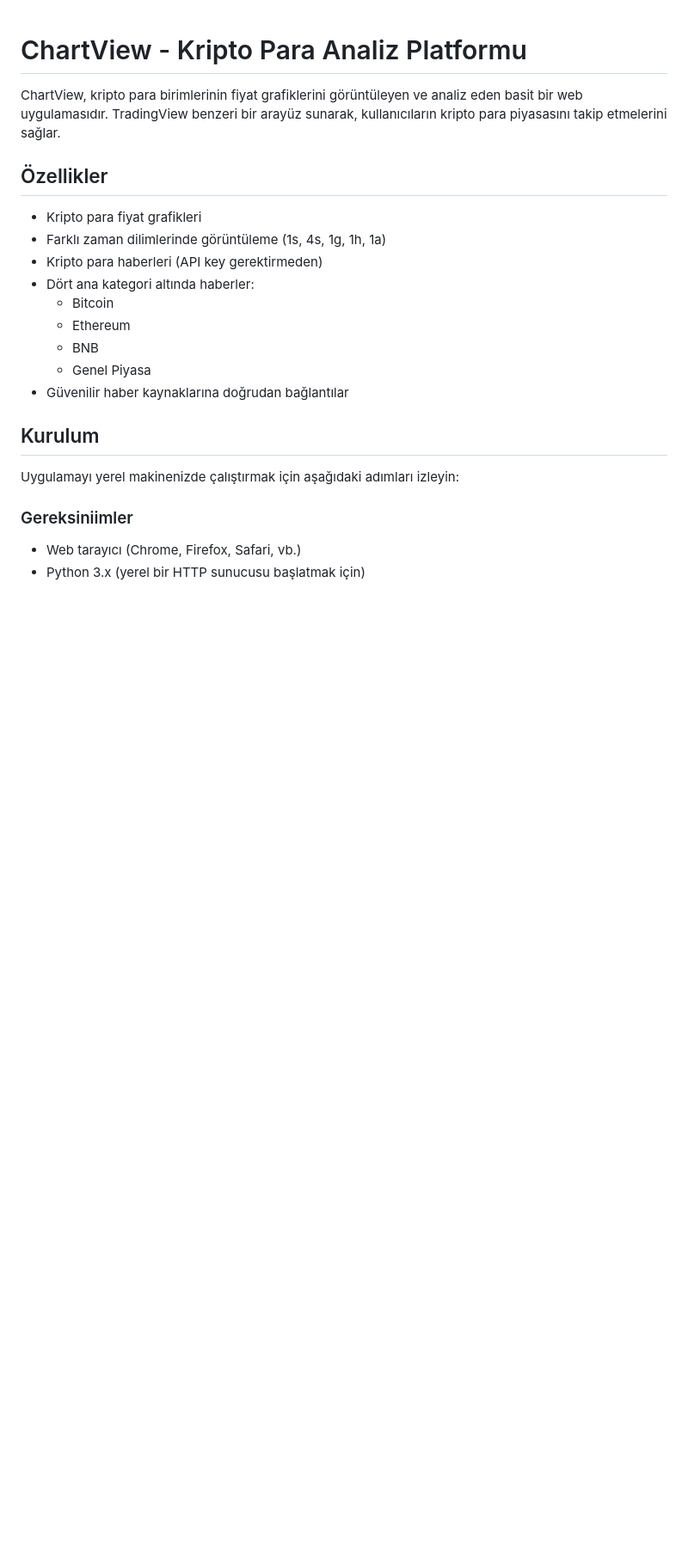
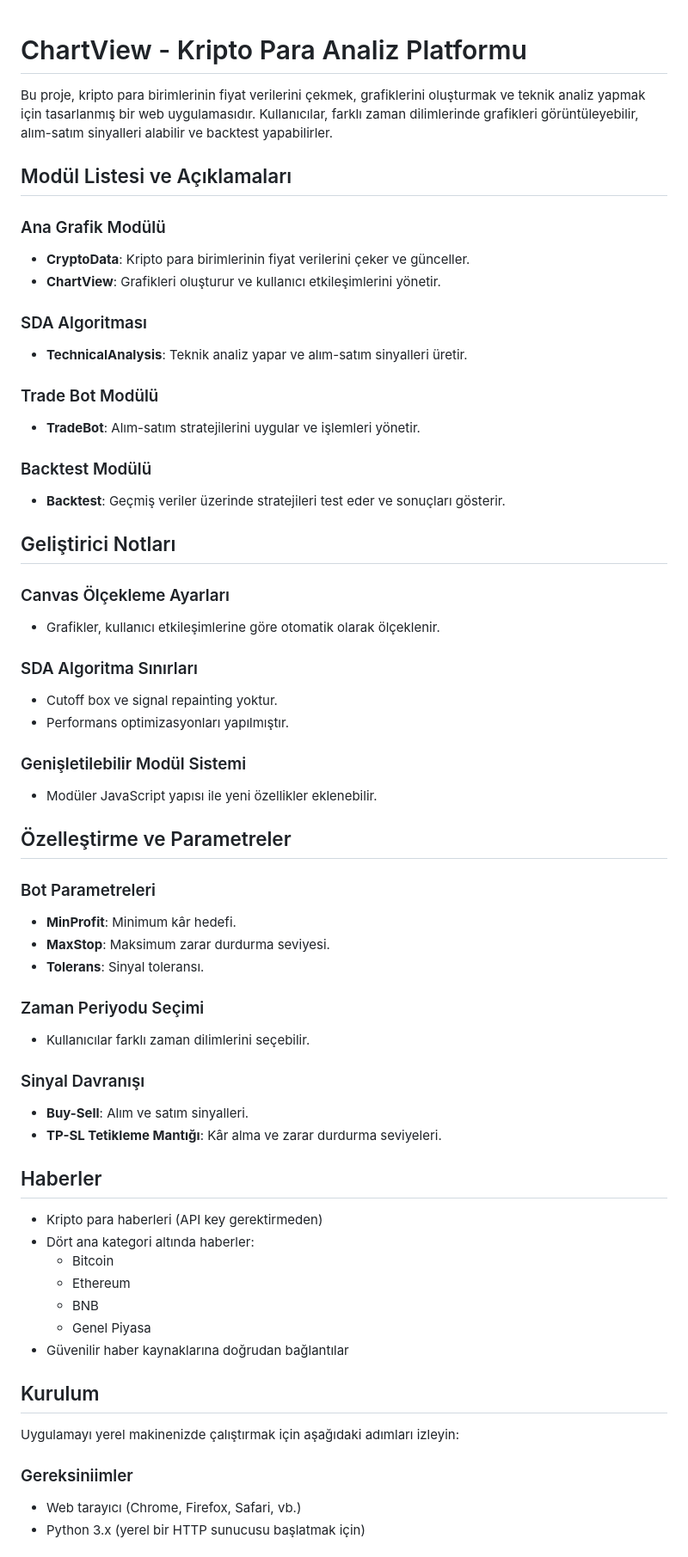
Before and after one commit to mustafaeness/QuantView---Cryptocurrency-Analysis-Platform, a Markdown page: README.md, the part around one of its changes. Shown at 86% size. Rendered like a GitHub page; blank space fills up the shorter version.

Commit message:
README.md güncellendi.

```diff
--- a/README.md
+++ b/README.md
@@ -1,11 +1,50 @@
 # ChartView - Kripto Para Analiz Platformu
 
-ChartView, kripto para birimlerinin fiyat grafiklerini görüntüleyen ve analiz eden basit bir web uygulamasıdır. TradingView benzeri bir arayüz sunarak, kullanıcıların kripto para piyasasını takip etmelerini sağlar.
+Bu proje, kripto para birimlerinin fiyat verilerini çekmek, grafiklerini oluşturmak ve teknik analiz yapmak için tasarlanmış bir web uygulamasıdır. Kullanıcılar, farklı zaman dilimlerinde grafikleri görüntüleyebilir, alım-satım sinyalleri alabilir ve backtest yapabilirler.
 
-## Özellikler
+## Modül Listesi ve Açıklamaları
 
-- Kripto para fiyat grafikleri
-- Farklı zaman dilimlerinde görüntüleme (1s, 4s, 1g, 1h, 1a)
+### Ana Grafik Modülü
+- **CryptoData**: Kripto para birimlerinin fiyat verilerini çeker ve günceller.
+- **ChartView**: Grafikleri oluşturur ve kullanıcı etkileşimlerini yönetir.
+
+### SDA Algoritması
+- **TechnicalAnalysis**: Teknik analiz yapar ve alım-satım sinyalleri üretir.
+
+### Trade Bot Modülü
+- **TradeBot**: Alım-satım stratejilerini uygular ve işlemleri yönetir.
+
+### Backtest Modülü
+- **Backtest**: Geçmiş veriler üzerinde stratejileri test eder ve sonuçları gösterir.
+
+## Geliştirici Notları
+
+### Canvas Ölçekleme Ayarları
+- Grafikler, kullanıcı etkileşimlerine göre otomatik olarak ölçeklenir.
+
+### SDA Algoritma Sınırları
+- Cutoff box ve signal repainting yoktur.
+- Performans optimizasyonları yapılmıştır.
+
+### Genişletilebilir Modül Sistemi
+- Modüler JavaScript yapısı ile yeni özellikler eklenebilir.
+
+## Özelleştirme ve Parametreler
+
+### Bot Parametreleri
+- **MinProfit**: Minimum kâr hedefi.
+- **MaxStop**: Maksimum zarar durdurma seviyesi.
+- **Tolerans**: Sinyal toleransı.
+
+### Zaman Periyodu Seçimi
+- Kullanıcılar farklı zaman dilimlerini seçebilir.
+
+### Sinyal Davranışı
+- **Buy-Sell**: Alım ve satım sinyalleri.
+- **TP-SL Tetikleme Mantığı**: Kâr alma ve zarar durdurma seviyeleri.
+
+## Haberler
+
 - Kripto para haberleri (API key gerektirmeden)
 - Dört ana kategori altında haberler:
   - Bitcoin
```
Also changed, not shown: other parts of README.md (+0 -3 lines).
